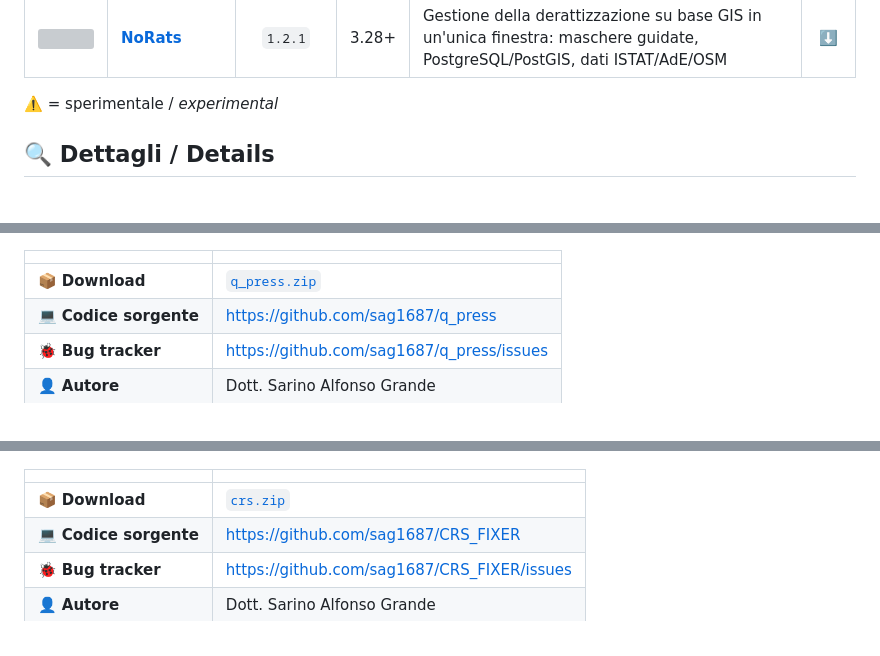
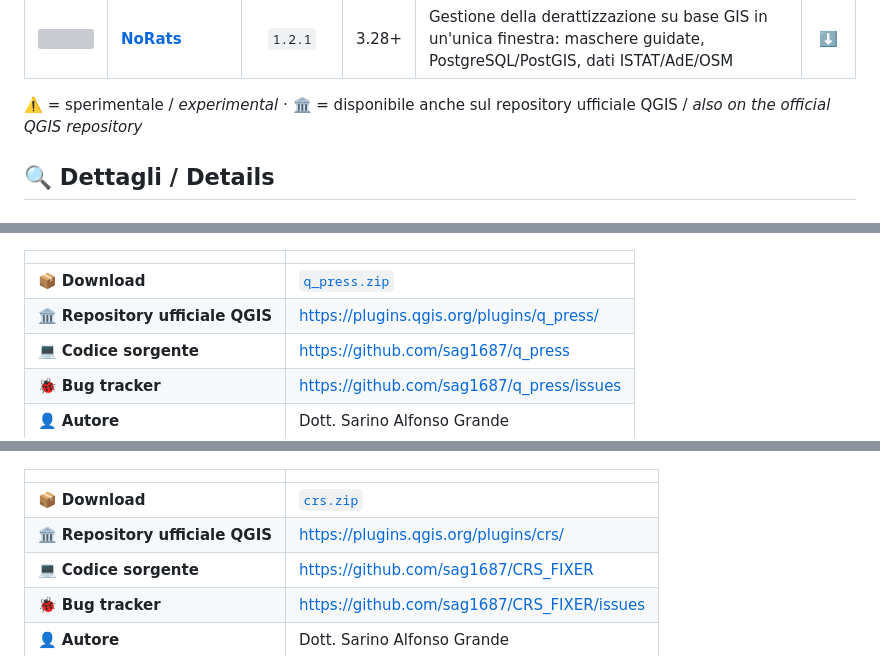
Before and after one commit to sag1687/sarinoalfonsogrande, a Markdown page: README.md, 3 parts joined by grey strips. GitHub-like rendering; grey boxes are pictures that could not be loaded.

```diff
--- a/README.md
+++ b/README.md
@@ -125,7 +125,7 @@ https://sag1687.github.io/sarinoalfonsogrande/plugins.xml
   </tbody>
 </table>
 
-⚠️ = sperimentale / *experimental*
+⚠️ = sperimentale / *experimental* · 🏛️ = disponibile anche sul repository ufficiale QGIS / *also on the official QGIS repository*
 
 ## 🔍 Dettagli / Details
 
@@ -156,6 +156,7 @@ Q-Press allows you to select an area directly from the QGIS canvas using Shift+D
 | | |
 |---|---|
 | 📦 **Download** | [`q_press.zip`](zips/q_press.zip) |
+| 🏛️ **Repository ufficiale QGIS** | https://plugins.qgis.org/plugins/q_press/ |
 | 💻 **Codice sorgente** | https://github.com/sag1687/q_press |
 | 🐞 **Bug tracker** | https://github.com/sag1687/q_press/issues |
 | 👤 **Autore** | Dott. Sarino Alfonso Grande |
@@ -190,6 +191,7 @@ Q-Press allows you to select an area directly from the QGIS canvas using Shift+D
 | | |
 |---|---|
 | 📦 **Download** | [`crs.zip`](zips/crs.zip) |
+| 🏛️ **Repository ufficiale QGIS** | https://plugins.qgis.org/plugins/crs/ |
 | 💻 **Codice sorgente** | https://github.com/sag1687/CRS_FIXER |
 | 🐞 **Bug tracker** | https://github.com/sag1687/CRS_FIXER/issues |
 | 👤 **Autore** | Dott. Sarino Alfonso Grande |
```
Also changed, not shown: other parts of README.md (+12 -7 lines).
